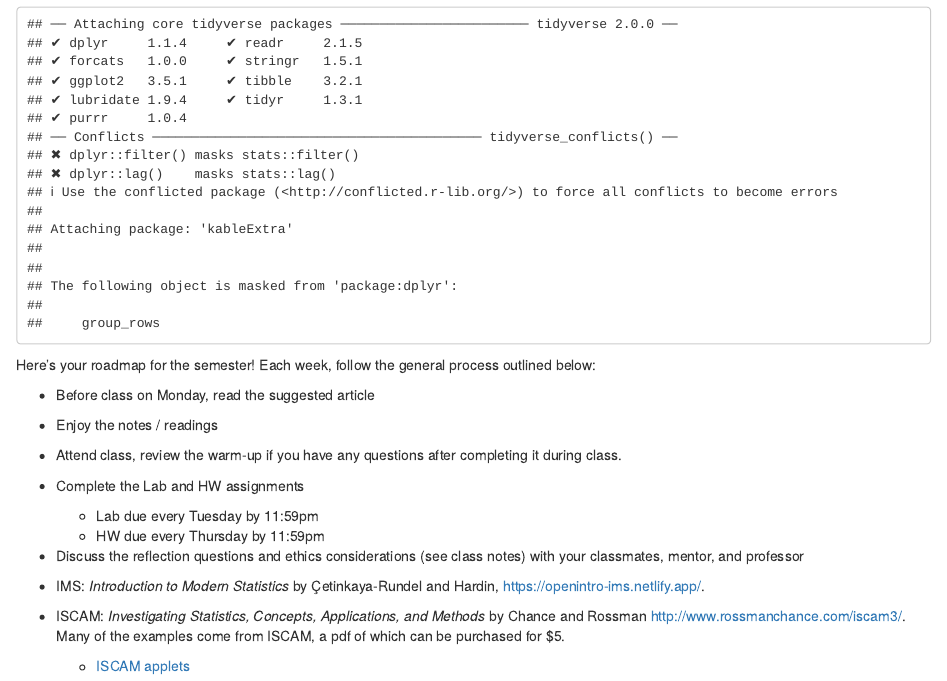
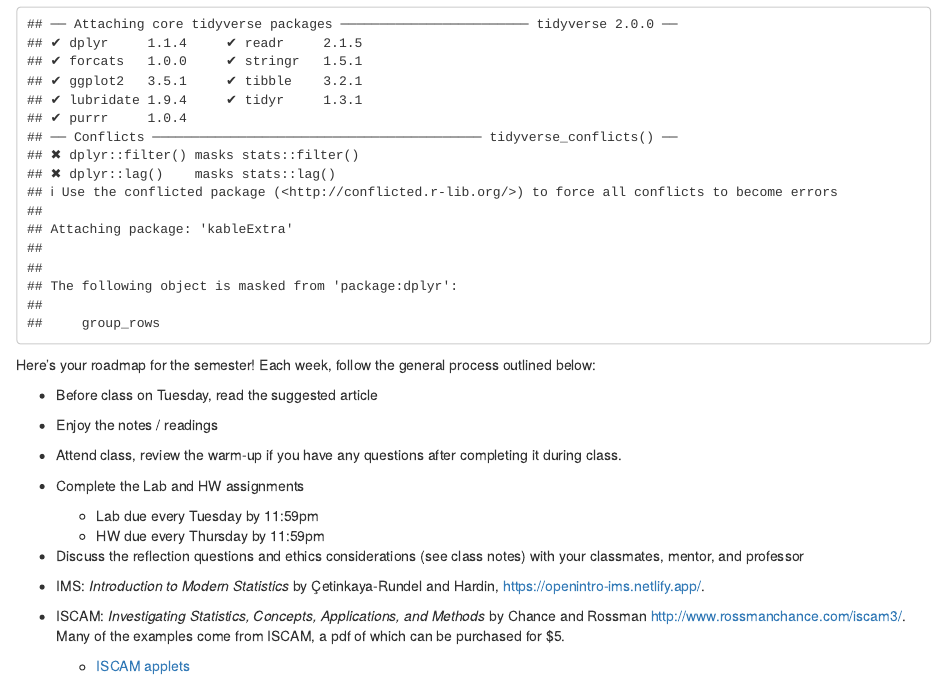
Before and after one commit to hardin47/m58-intro-stats, an R Markdown document (index.Rmd): the page in a window 1100 px wide, from 130 px down. Rendered offline with R 4.5, knitr and Pandoc, with nearby package versions; drawn as R Markdown's standard HTML page in place of the format the file asks for.

Commit message:
no monday

```diff
--- a/index.Rmd
+++ b/index.Rmd
@@ -14,7 +14,7 @@ library(knitr)
 Here's your roadmap for the semester!
 Each week, follow the general process outlined below:
 
-- Before class on Monday, read the suggested article <i class="fas fa-newspaper"></i>
+- Before class on Tuesday, read the suggested article <i class="fas fa-newspaper"></i>
 
 - Enjoy the notes / readings <i class="fas fa-book-open"></i>
 
```
Also changed, not shown: 2 other files.
